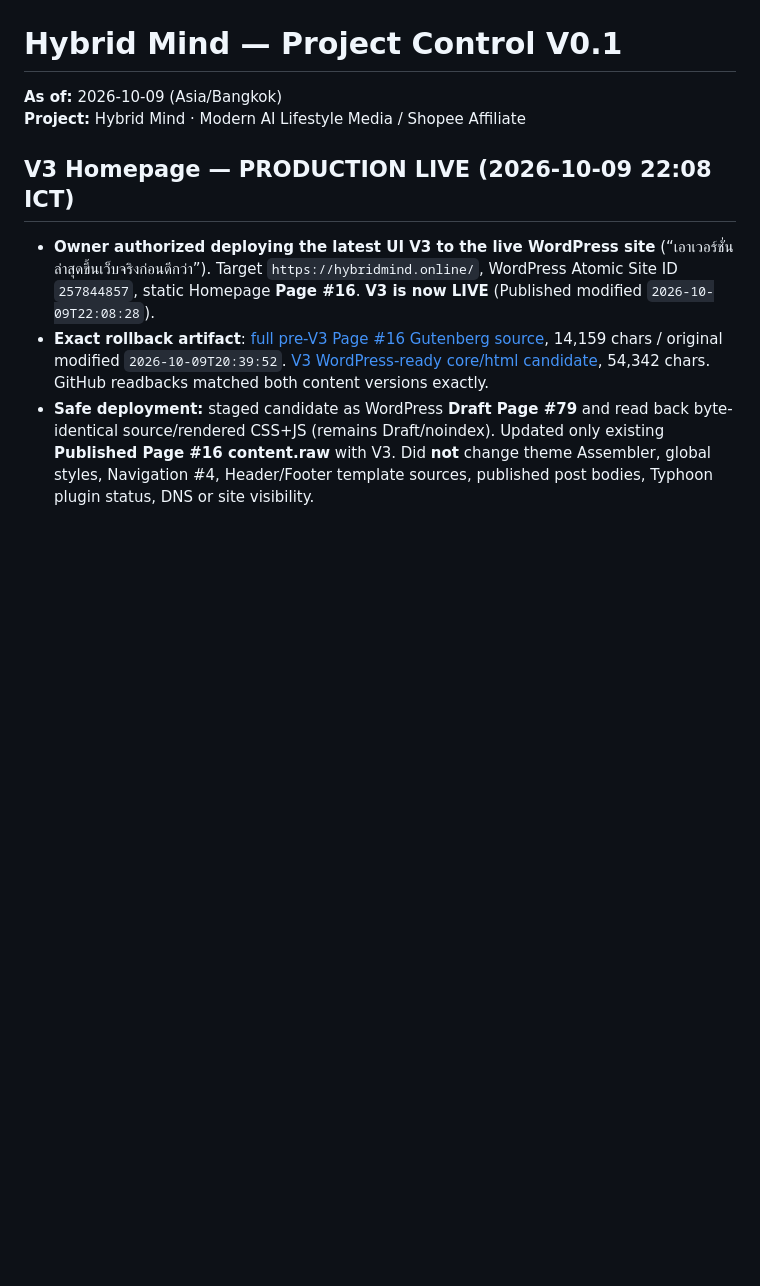
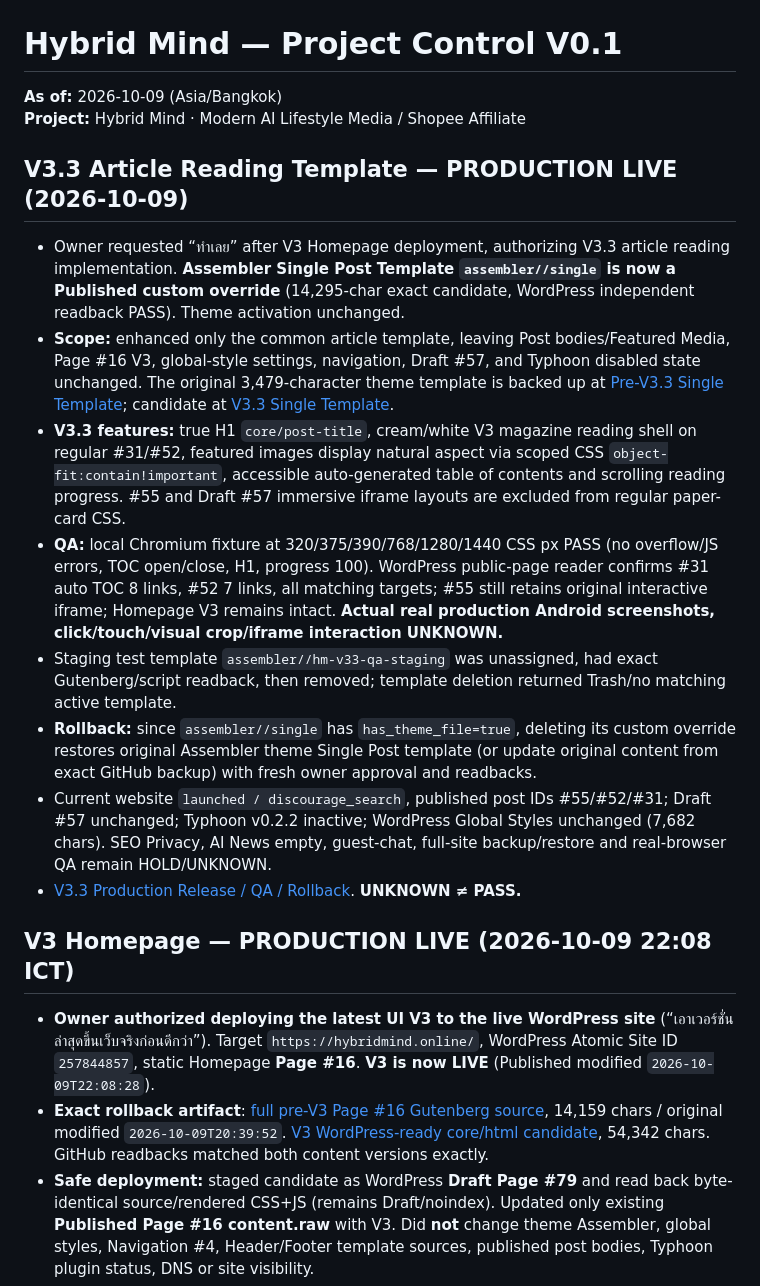
Before and after one commit to nustanakritwithai/HybridMind-, a Markdown page: docs/PROJECT_CONTROL.md, the part around the change. Rendered like a GitHub page; blank space fills up the shorter version.

Commit message:
docs: set V3.3 single-post reading template live and track browser QA gate

```diff
--- a/docs/PROJECT_CONTROL.md
+++ b/docs/PROJECT_CONTROL.md
@@ -10,6 +10,18 @@
 
 
 
+
+
+## V3.3 Article Reading Template — PRODUCTION LIVE (2026-10-09)
+
+- Owner requested “ทำเลย” after V3 Homepage deployment, authorizing V3.3 article reading implementation. **Assembler Single Post Template `assembler//single` is now a Published custom override** (14,295-char exact candidate, WordPress independent readback PASS). Theme activation unchanged.
+- **Scope:** enhanced only the common article template, leaving Post bodies/Featured Media, Page #16 V3, global-style settings, navigation, Draft #57, and Typhoon disabled state unchanged. The original 3,479-character theme template is backed up at [Pre-V3.3 Single Template](backups/WORDPRESS_SINGLE_TEMPLATE_PRE_V33_2026-10-09.html); candidate at [V3.3 Single Template](design/HYBRID_MIND_V33_SINGLE_TEMPLATE_CANDIDATE_2026-10-09.html).
+- **V3.3 features:** true H1 `core/post-title`, cream/white V3 magazine reading shell on regular #31/#52, featured images display natural aspect via scoped CSS `object-fit:contain!important`, accessible auto-generated table of contents and scrolling reading progress. #55 and Draft #57 immersive iframe layouts are excluded from regular paper-card CSS.
+- **QA:** local Chromium fixture at 320/375/390/768/1280/1440 CSS px PASS (no overflow/JS errors, TOC open/close, H1, progress 100). WordPress public-page reader confirms #31 auto TOC 8 links, #52 7 links, all matching targets; #55 still retains original interactive iframe; Homepage V3 remains intact. **Actual real production Android screenshots, click/touch/visual crop/iframe interaction UNKNOWN.**
+- Staging test template `assembler//hm-v33-qa-staging` was unassigned, had exact Gutenberg/script readback, then removed; template deletion returned Trash/no matching active template.
+- **Rollback:** since `assembler//single` has `has_theme_file=true`, deleting its custom override restores original Assembler theme Single Post template (or update original content from exact GitHub backup) with fresh owner approval and readbacks.
+- Current website `launched / discourage_search`, published post IDs #55/#52/#31; Draft #57 unchanged; Typhoon v0.2.2 inactive; WordPress Global Styles unchanged (7,682 chars). SEO Privacy, AI News empty, guest-chat, full-site backup/restore and real-browser QA remain HOLD/UNKNOWN.
+- [V3.3 Production Release / QA / Rollback](releases/HYBRID_MIND_V33_ARTICLE_READING_PRODUCTION_DEPLOY_2026-10-09.md). **UNKNOWN ≠ PASS.**
 
 ## V3 Homepage — PRODUCTION LIVE (2026-10-09 22:08 ICT)
 
```
